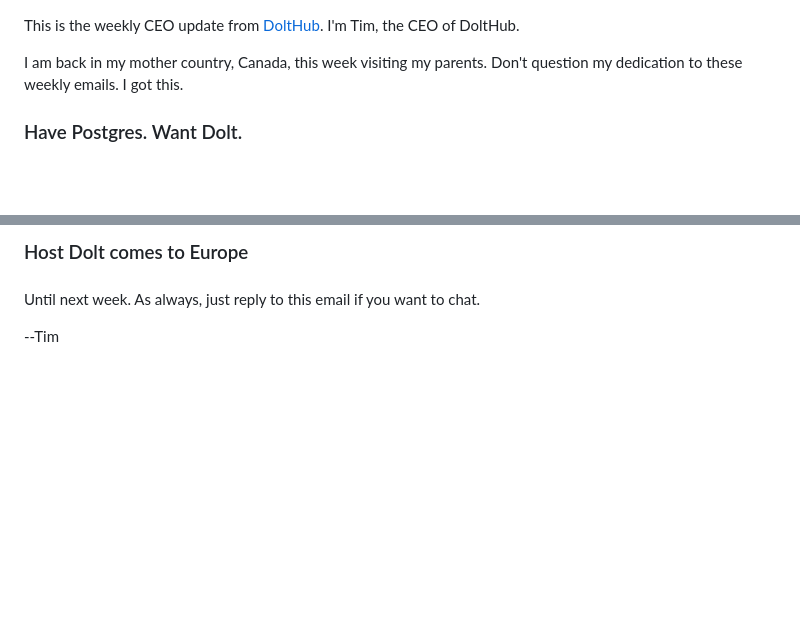
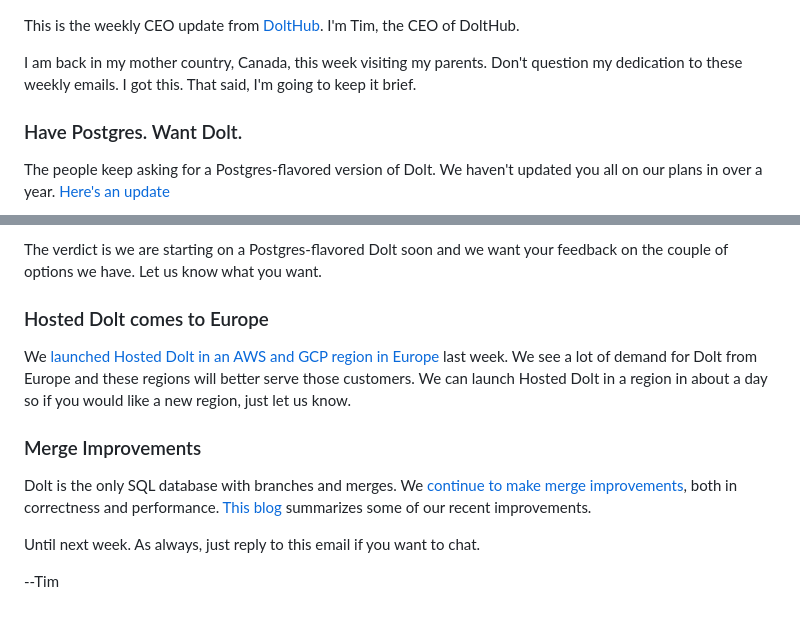
Before and after one commit to dolthub/weekly-updates, a Markdown page: emails/2023-07-21.md, 2 parts joined by grey strips. Drawn GitHub-style; blank space fills up the shorter version.

Commit message:
Weekly email

```diff
--- a/emails/2023-07-21.md
+++ b/emails/2023-07-21.md
@@ -1,7 +1,8 @@
 This is the weekly CEO update from [DoltHub](https://www.dolthub.com/). I'm Tim, the CEO of DoltHub.
 
-I am back in my mother country, Canada, this week visiting my parents. Don't question my dedication to these weekly emails. I got this.
+I am back in my mother country, Canada, this week visiting my parents. Don't question my dedication to these weekly emails. I got this. That said, I'm going to keep it brief.
 
 ### Have Postgres. Want Dolt.
 
+The people keep asking for a Postgres-flavored version of Dolt. We haven't updated you all on our plans in over a year. [Here's an update](https://www.dolthub.com/blog/2023-07-14-postgres-dolt-2023/)
 
@@ -8,11 +10,13 @@ I am back in my mother country, Canada, this week visiting my parents. Don't que
 
-### Host Dolt comes to Europe
+The verdict is we are starting on a Postgres-flavored Dolt soon and we want your feedback on the couple of options we have. Let us know what you want.
 
+### Hosted Dolt comes to Europe
 
+We [launched Hosted Dolt in an AWS and GCP region in Europe](https://www.dolthub.com/blog/2023-07-17-hosted-dolt-launches-european-support/) last week. We see a lot of demand for Dolt from Europe and these regions will better serve those customers. We can launch Hosted Dolt in a region in about a day so if you would like a new region, just let us know.
 
-###
+### Merge Improvements
 
-
+Dolt is the only SQL database with branches and merges. We [continue to make merge improvements](https://www.dolthub.com/blog/2023-07-19-three-way-diff-merge/), both in correctness and performance. [This blog](https://www.dolthub.com/blog/2023-07-19-three-way-diff-merge/) summarizes some of our recent improvements.
 
 Until next week. As always, just reply to this email if you want to chat.
 
```
Also changed, not shown: other parts of emails/2023-07-21.md (+1 -0 lines), images/doltgres-elephant-dolt.png (added).
